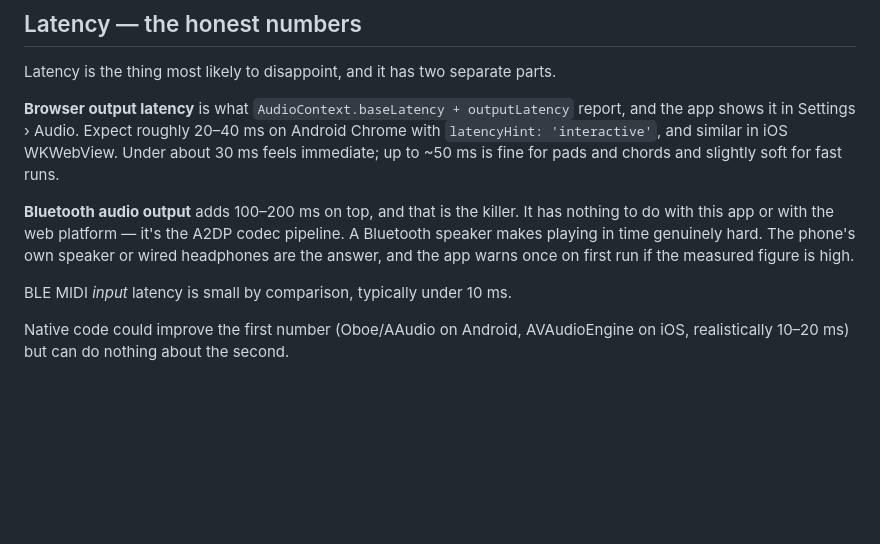
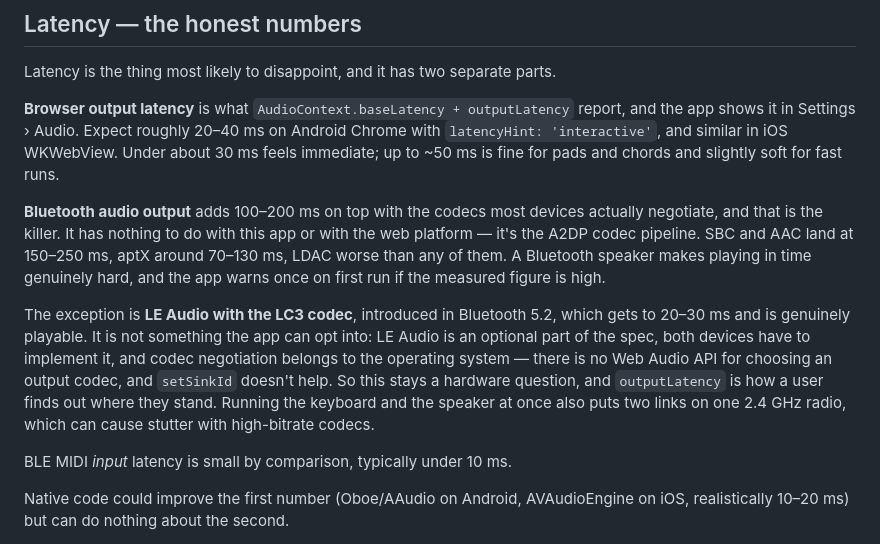
Before and after one commit to cwale/Synthia, a Markdown page: docs/FEASIBILITY.md, the part around the change. Rendered like a GitHub page; blank space fills up the shorter version.

```diff
--- a/docs/FEASIBILITY.md
+++ b/docs/FEASIBILITY.md
@@ -79,11 +79,21 @@ Android Chrome with `latencyHint: 'interactive'`, and similar in iOS WKWebView.
 Under about 30 ms feels immediate; up to ~50 ms is fine for pads and chords and
 slightly soft for fast runs.
 
-**Bluetooth audio output** adds 100–200 ms on top, and that is the killer. It has
-nothing to do with this app or with the web platform — it's the A2DP codec
-pipeline. A Bluetooth speaker makes playing in time genuinely hard. The phone's
-own speaker or wired headphones are the answer, and the app warns once on first
-run if the measured figure is high.
+**Bluetooth audio output** adds 100–200 ms on top with the codecs most devices
+actually negotiate, and that is the killer. It has nothing to do with this app or
+with the web platform — it's the A2DP codec pipeline. SBC and AAC land at
+150–250 ms, aptX around 70–130 ms, LDAC worse than any of them. A Bluetooth
+speaker makes playing in time genuinely hard, and the app warns once on first run
+if the measured figure is high.
+
+The exception is **LE Audio with the LC3 codec**, introduced in Bluetooth 5.2,
+which gets to 20–30 ms and is genuinely playable. It is not something the app can
+opt into: LE Audio is an optional part of the spec, both devices have to
+implement it, and codec negotiation belongs to the operating system — there is no
+Web Audio API for choosing an output codec, and `setSinkId` doesn't help. So this
+stays a hardware question, and `outputLatency` is how a user finds out where they
+stand. Running the keyboard and the speaker at once also puts two links on one
+2.4 GHz radio, which can cause stutter with high-bitrate codecs.
 
 BLE MIDI *input* latency is small by comparison, typically under 10 ms.
 
```
Also changed, not shown: README.md (+50 -4 lines).
